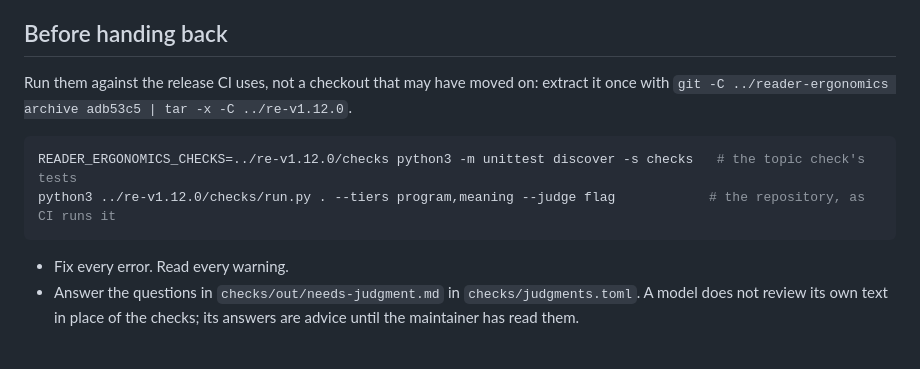
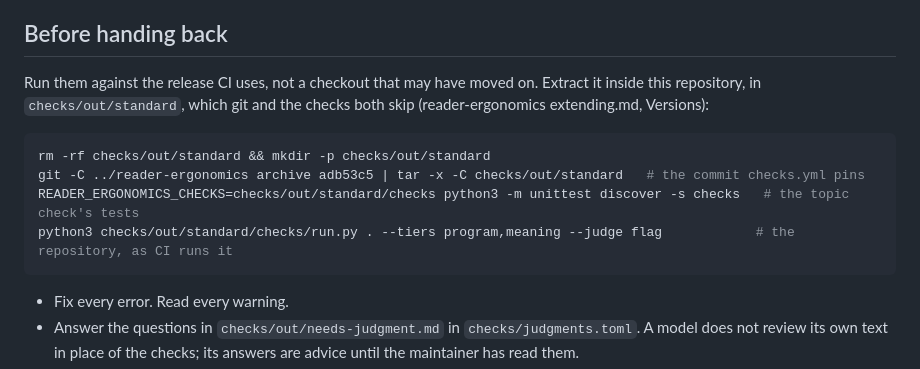
Before and after one commit to Tewf/reader-ergonomics-topic, a Markdown page: AGENTS.md, the part around the change. Drawn GitHub-style.

Commit message:
Extract the pinned standard inside the repository, not beside it
AGENTS.md had each run extract the release into ../re-v<version>, so
every pin raise left one more folder beside the checkouts. Since
reader-ergonomics v1.12.1 the release goes into checks/out/standard,
which .gitignore already excludes and the checks skip; tried here, it
gives the same result as before with no folder left behind.

````diff
--- a/AGENTS.md
+++ b/AGENTS.md
@@ -30,12 +30,14 @@ this file is about this repository only.
 
 ## Before handing back
 
-Run them against the release CI uses, not a checkout that may have moved on: extract it once with
-`git -C ../reader-ergonomics archive adb53c5 | tar -x -C ../re-v1.12.0`.
+Run them against the release CI uses, not a checkout that may have moved on. Extract it inside this repository, in
+`checks/out/standard`, which git and the checks both skip (reader-ergonomics extending.md, Versions):
 
 ```sh
-READER_ERGONOMICS_CHECKS=../re-v1.12.0/checks python3 -m unittest discover -s checks   # the topic check's tests
-python3 ../re-v1.12.0/checks/run.py . --tiers program,meaning --judge flag            # the repository, as CI runs it
+rm -rf checks/out/standard && mkdir -p checks/out/standard
+git -C ../reader-ergonomics archive adb53c5 | tar -x -C checks/out/standard   # the commit checks.yml pins
+READER_ERGONOMICS_CHECKS=checks/out/standard/checks python3 -m unittest discover -s checks   # the topic check's tests
+python3 checks/out/standard/checks/run.py . --tiers program,meaning --judge flag            # the repository, as CI runs it
 ```
 
 - Fix every error. Read every warning.
````
